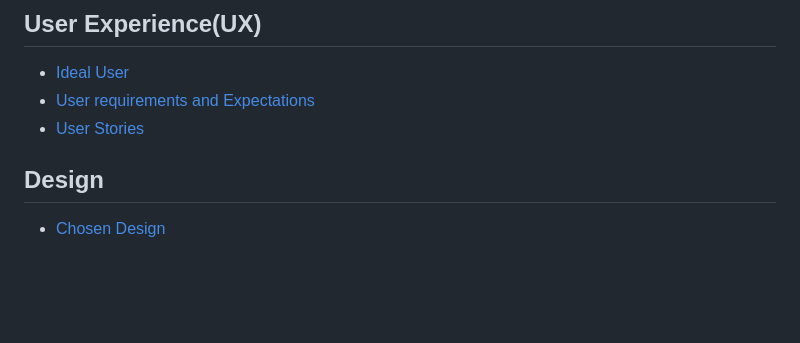
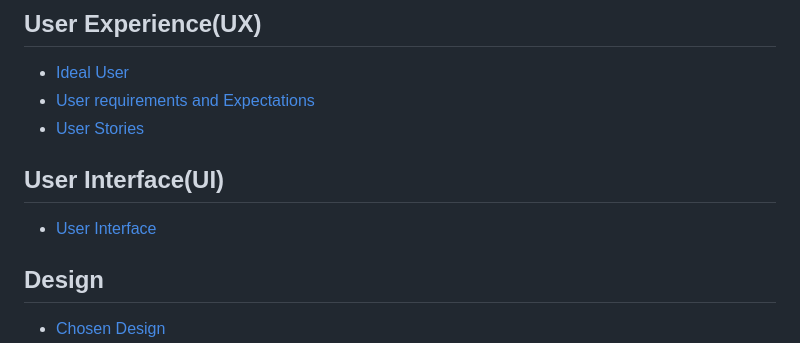
Before and after one commit to filipljung/Jiu-Jutsi, a Markdown page: README.md, the part around the change printed below. Drawn GitHub-style; blank space fills up the shorter version.

Commit message:
Added working snapshosts in the UI section of Readme file

```diff
--- a/README.md
+++ b/README.md
@@ -11,6 +11,9 @@ https://filipljung.github.io/quiz.site.github.io/
 * [Ideal User](#Ideal-User)
 * [User requirements and Expectations](#User-Requirements-and-Expectations)
 * [User Stories](#User-Stories)
+
+## User Interface(UI)
+* [User Interface](#User-Interface)
 
 ## Design
 * [Chosen Design](#Chosen-Deisgn)
```
Also changed, not shown: other parts of README.md (+5 -0 lines).
